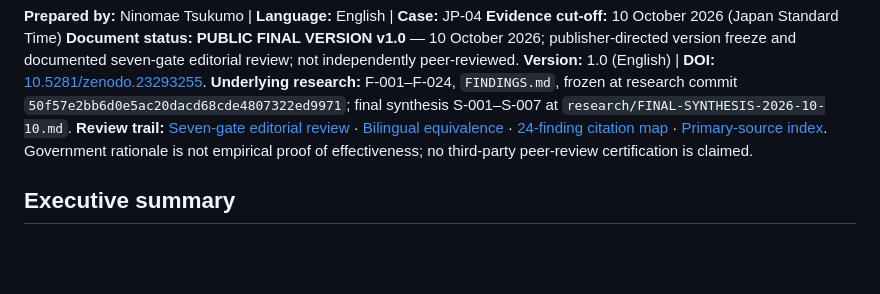
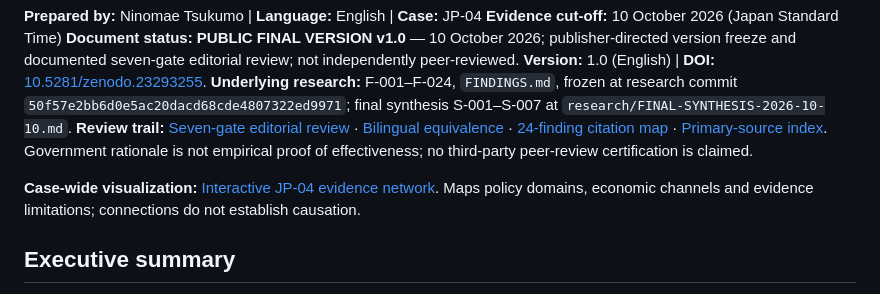
Before and after one commit to ninomaetsukumo/ninomaetsukumo.github.io, a Markdown page: reports/JAPAN-JP-04/REPORT.md, the part around the change. Drawn GitHub-style; blank space fills up the shorter version.

Commit message:
JP-04: link interactive evidence network in bilingual report

```diff
--- a/reports/JAPAN-JP-04/REPORT.md
+++ b/reports/JAPAN-JP-04/REPORT.md
@@ -7,6 +7,8 @@
 **Version:** 1.0 (English) | **DOI:** [10.5281/zenodo.23293255](https://doi.org/10.5281/zenodo.23293255).
 **Underlying research:** F-001–F-024, `FINDINGS.md`, frozen at research commit `50f57e2bb6d0e5ac20dacd68cde4807322ed9971`; final synthesis S-001–S-007 at `research/FINAL-SYNTHESIS-2026-10-10.md`.
 **Review trail:** [Seven-gate editorial review](SEVEN_GATE_FINAL_REVIEW.md) · [Bilingual equivalence](BILINGUAL_AUDIT.md) · [24-finding citation map](CLAIM_SOURCE_MATRIX.md) · [Primary-source index](SOURCES.md). Government rationale is not empirical proof of effectiveness; no third-party peer-review certification is claimed.
+
+**Case-wide visualization:** [Interactive JP-04 evidence network](https://ninomaetsukumo.github.io/reports/JAPAN-JP-04/EVIDENCE_NETWORK.html). Maps policy domains, economic channels and evidence limitations; connections do not establish causation.
 
 ## Executive summary
 
```
